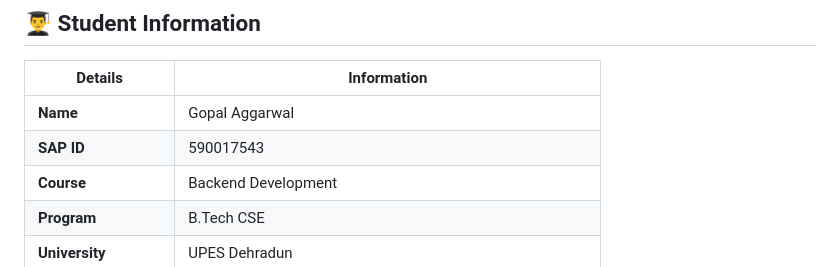
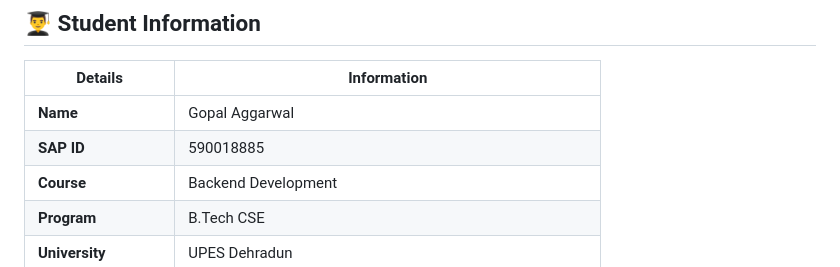
Before and after one commit to gopalaggarwal13/Backend-development, a Markdown page: README.md, the part around the change. Rendered like a GitHub page.

```diff
--- a/README.md
+++ b/README.md
@@ -22,7 +22,7 @@
 | Details | Information |
 |----------|-------------|
 | **Name** | Gopal Aggarwal |
-| **SAP ID** | 590017543 |
+| **SAP ID** | 590018885 |
 | **Course** | Backend Development |
 | **Program** | B.Tech CSE |
 | **University** | UPES Dehradun |
```
